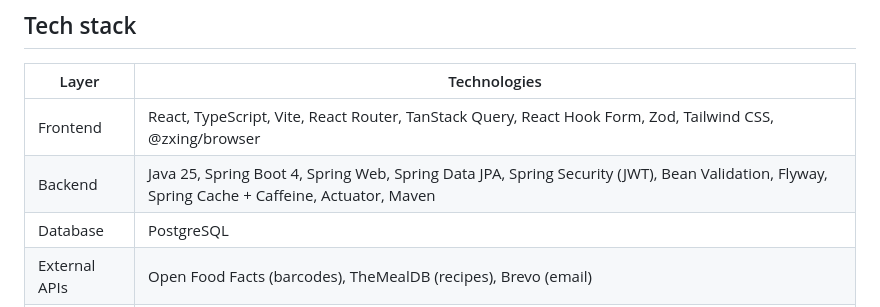
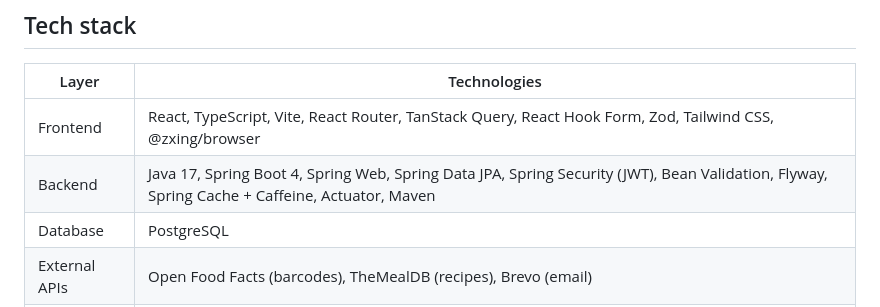
Before and after one commit to vidurukalpana/food-waste-reducer, a Markdown page: README.md, the part around the change. Drawn GitHub-style.

```diff
--- a/README.md
+++ b/README.md
@@ -29,7 +29,7 @@ Food Waste Reducer tracks the food in your kitchen, warns you before it expires,
 | Layer | Technologies |
 | --- | --- |
 | Frontend | React, TypeScript, Vite, React Router, TanStack Query, React Hook Form, Zod, Tailwind CSS, @zxing/browser |
-| Backend | Java 25, Spring Boot 4, Spring Web, Spring Data JPA, Spring Security (JWT), Bean Validation, Flyway, Spring Cache + Caffeine, Actuator, Maven |
+| Backend | Java 17, Spring Boot 4, Spring Web, Spring Data JPA, Spring Security (JWT), Bean Validation, Flyway, Spring Cache + Caffeine, Actuator, Maven |
 | Database | PostgreSQL |
 | External APIs | Open Food Facts (barcodes), TheMealDB (recipes), Brevo (email) |
 | Testing | JUnit 5, Mockito, AssertJ, Testcontainers, Vitest, React Testing Library, Playwright |
```
Also changed, not shown: docs/architecture-food-waste-reducer.png, 10 other files.
